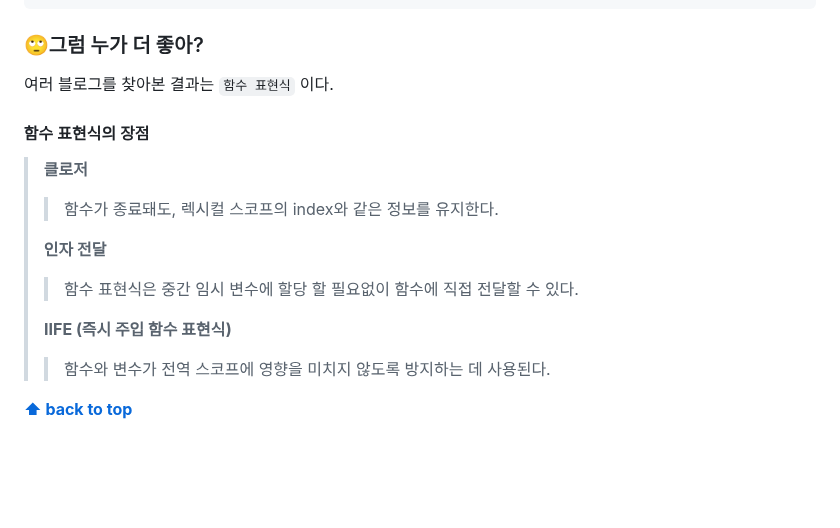
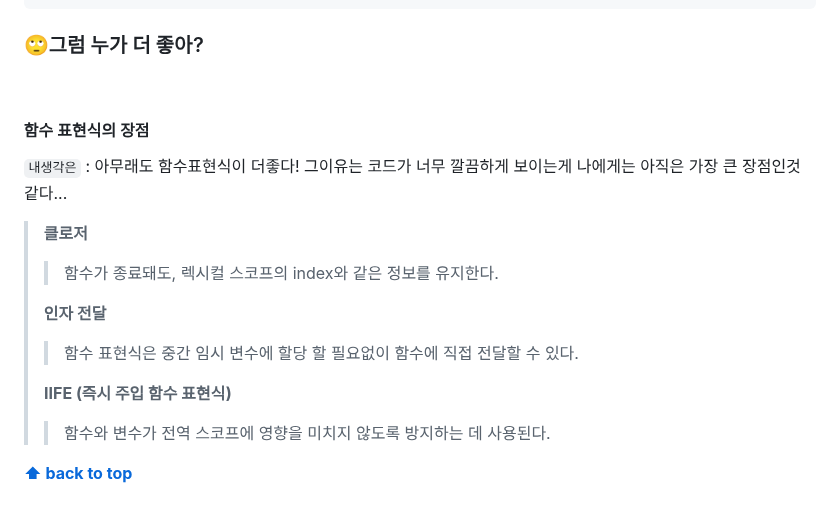
Before and after one commit to KyoJin-Hwang/front-javascript-study, a Markdown page: JS_Function/README.md, the part around the change. GitHub-like rendering; blank space fills up the shorter version.

```diff
--- a/JS_Function/README.md
+++ b/JS_Function/README.md
@@ -53,10 +53,13 @@ function bomb() {
 
 ### 🙄그럼 누가 더 좋아?
 
-여러 블로그를 찾아본 결과는 `함수 표현식` 이다.
+
 <br/>
 
 #### 함수 표현식의 장점
+
+`내생각은` : 아무래도 함수표현식이 더좋다!
+그이유는 코드가 너무 깔끔하게 보이는게 나에게는 아직은 가장 큰 장점인것 같다...
 
 > **클로저**
 >
@@ -69,6 +72,8 @@ function bomb() {
 > **IIFE (즉시 주입 함수 표현식)**
 >
 > > 함수와 변수가 전역 스코프에 영향을 미치지 않도록 방지하는 데 사용된다.
+
+
 
 **[⬆ back to top](#카테고리-category)**
 <br/>
```
